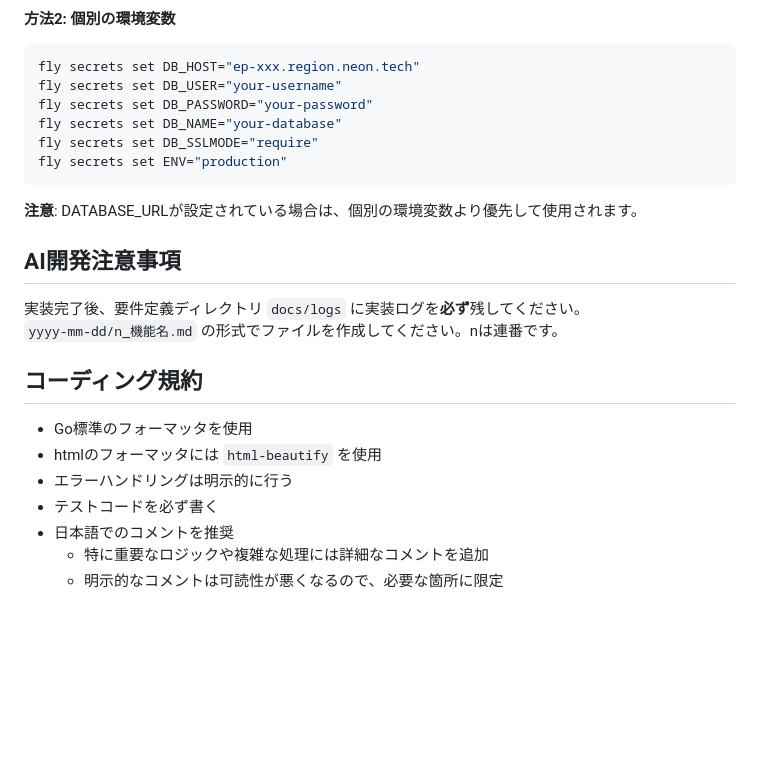
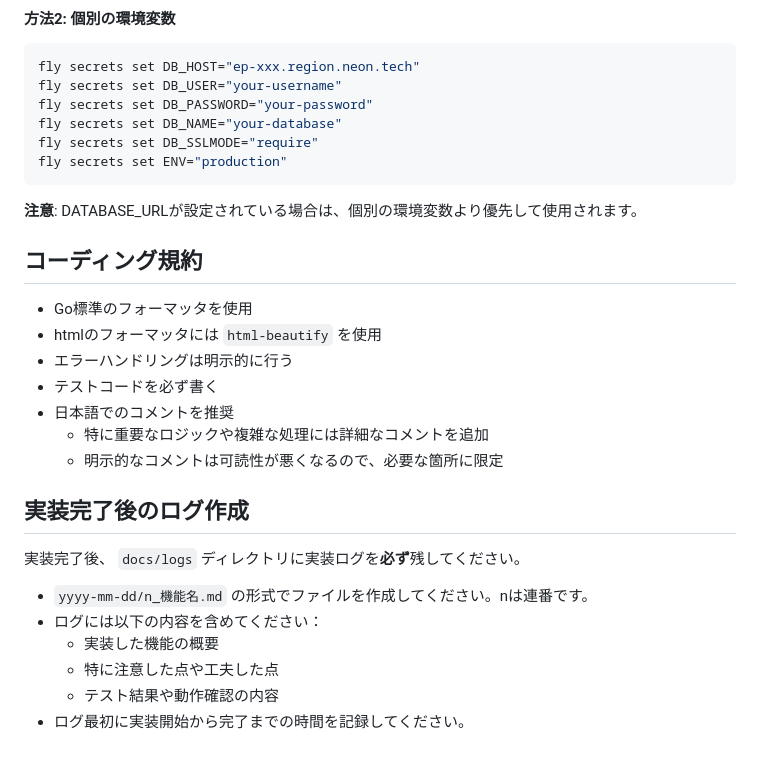
Before and after one commit to motty93/mhp-rooms, a Markdown page: CLAUDE.md, the part around the change. Rendered like a GitHub page; blank space fills up the shorter version.

Commit message:
docs: CLAUDE.md

```diff
--- a/CLAUDE.md
+++ b/CLAUDE.md
@@ -121,10 +121,6 @@ fly secrets set ENV="production"
 
 **注意**: DATABASE_URLが設定されている場合は、個別の環境変数より優先して使用されます。
 
-## AI開発注意事項
-
-実装完了後、要件定義ディレクトリ `docs/logs` に実装ログを**必ず**残してください。<br/>
-`yyyy-mm-dd/n_機能名.md` の形式でファイルを作成してください。nは連番です。<br/>
 
 ## コーディング規約
 
@@ -135,3 +131,15 @@ fly secrets set ENV="production"
 - 日本語でのコメントを推奨
     - 特に重要なロジックや複雑な処理には詳細なコメントを追加
     - 明示的なコメントは可読性が悪くなるので、必要な箇所に限定
+
+
+## 実装完了後のログ作成
+
+実装完了後、 `docs/logs` ディレクトリに実装ログを**必ず**残してください。
+
+- `yyyy-mm-dd/n_機能名.md` の形式でファイルを作成してください。nは連番です。
+- ログには以下の内容を含めてください：
+  - 実装した機能の概要
+  - 特に注意した点や工夫した点
+  - テスト結果や動作確認の内容
+- ログ最初に実装開始から完了までの時間を記録してください。
```
